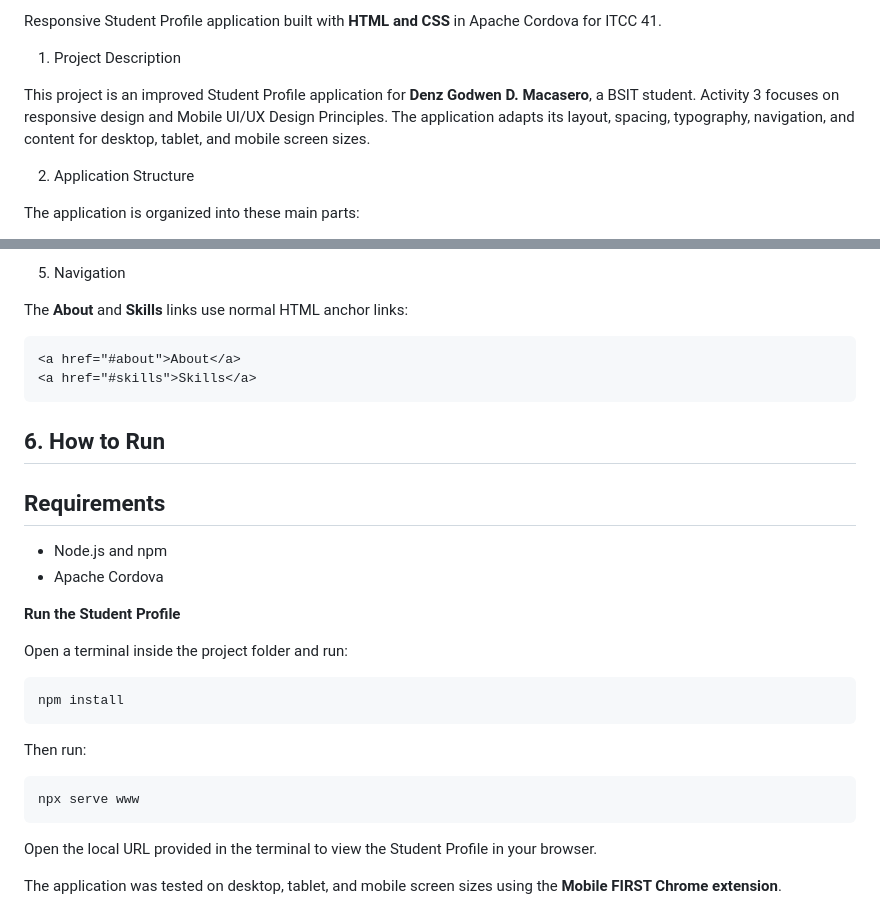
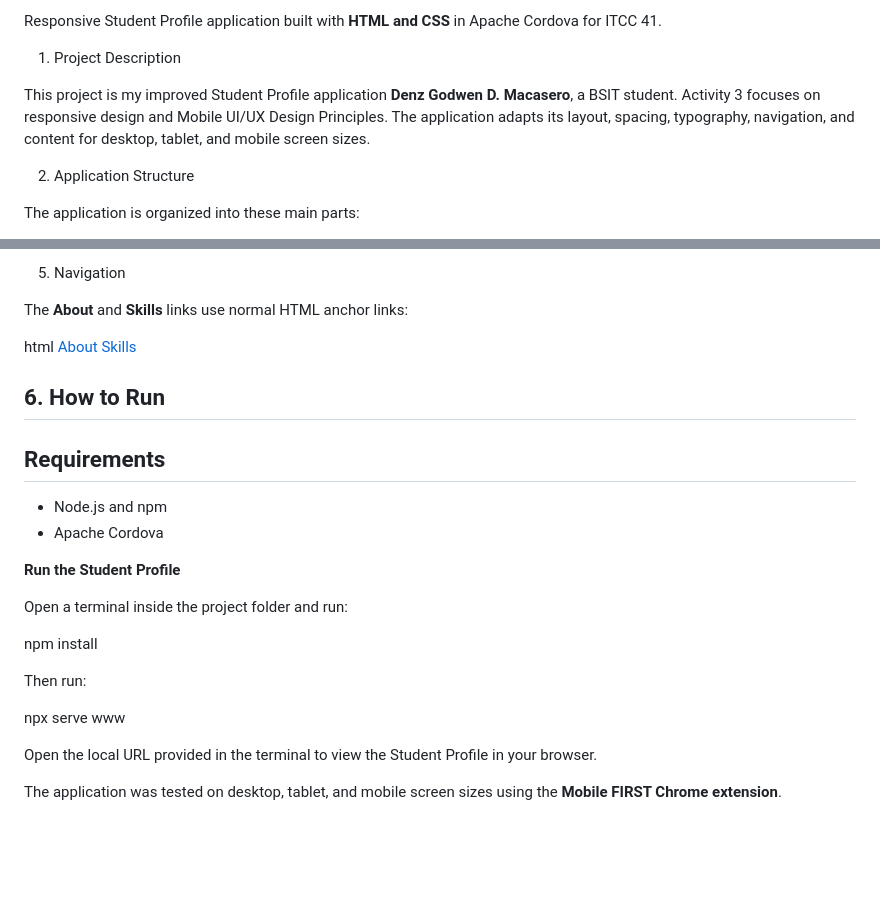
Before and after one commit to DenzGodwenMacasero/Denz_StudentProfile_Cordova, a Markdown page: README.md, 2 parts joined by grey strips. Rendered like a GitHub page; blank space fills up the shorter version.

````diff
--- a/README.md
+++ b/README.md
@@ -4,7 +4,7 @@ Responsive Student Profile application built with **HTML and CSS** in Apache Cor
 
 1. Project Description
 
-This project is an improved Student Profile application for **Denz Godwen D. Macasero**, a BSIT student. Activity 3 focuses on responsive design and Mobile UI/UX Design Principles. The application adapts its layout, spacing, typography, navigation, and content for desktop, tablet, and mobile screen sizes.
+This project is my improved Student Profile application **Denz Godwen D. Macasero**, a BSIT student. Activity 3 focuses on responsive design and Mobile UI/UX Design Principles. The application adapts its layout, spacing, typography, navigation, and content for desktop, tablet, and mobile screen sizes.
 
 2. Application Structure
 
@@ -52,10 +52,10 @@ The application uses semantic HTML elements, meaningful headings, an accessible
 
 The **About** and **Skills** links use normal HTML anchor links:
 
-```html
+html
 <a href="#about">About</a>
 <a href="#skills">Skills</a>
-```
+
 
 ## 6. How to Run
 
@@ -68,15 +68,13 @@ The **About** and **Skills** links use normal HTML anchor links:
 
 Open a terminal inside the project folder and run:
 
-```bash
+
 npm install
-```
 
 Then run:
 
-```bash
 npx serve www
-```
+
 
 Open the local URL provided in the terminal to view the Student Profile in your browser.
 
````
